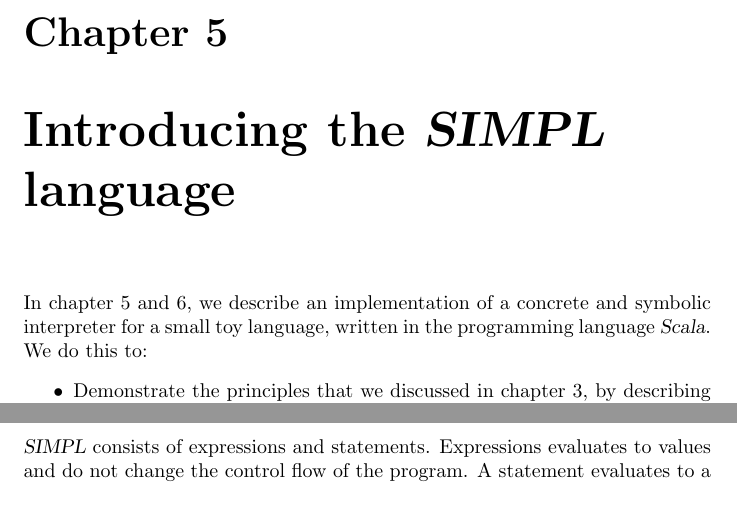
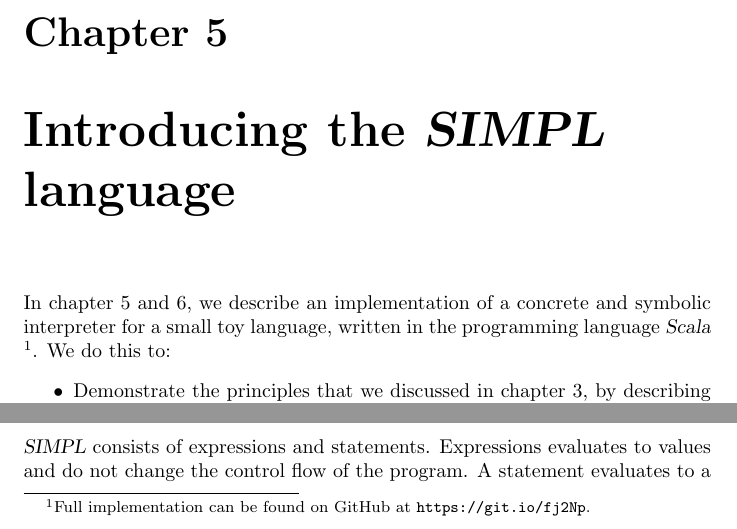
Before and after one commit to sbaadsgaard/symbolic_execution_project, a LaTeX thesis (report/document.tex, which reads report/chapters/exp.tex): two parts of page 21 of 34, joined at a grey line, cut so that both start at the same text, the shorter picture padded with empty space. The pictures show the PDF file report/document.pdf that the author committed with the source.

Commit message:
add link to github repo

```diff
--- a/report/chapters/exp.tex
+++ b/report/chapters/exp.tex
@@ -1,5 +1,5 @@
 
-In chapter 5 and 6, we describe an implementation of a concrete and symbolic interpreter for a small toy language, written in the programming language \textsl{Scala}. We do this to:
+In chapter 5 and 6, we describe an implementation of a concrete and symbolic interpreter for a small toy language, written in the programming language \textsl{Scala} \footnote{Full implementation can be found on GitHub at \url{https://git.io/fj2Np}.}. We do this to:
 \begin{itemize}
 	\item Demonstrate the principles that we discussed in chapter 3, by describing an actual implementation of symbolic execution for a small toy language.
 	\item Be able to clearly see the differences between a symbolic and a concrete execution by comparing the two interpreters, and looking at the necessary changes to the source language.
```
Also changed, not shown: report/preamble.tex (+1 -0 lines), report/document.pdf.
